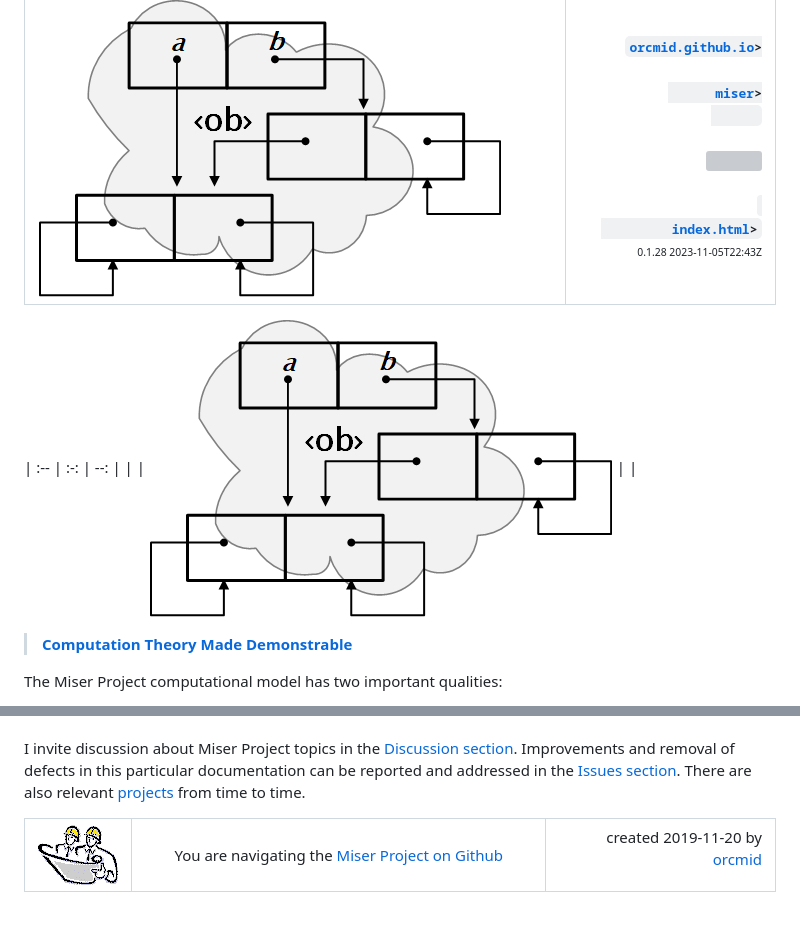
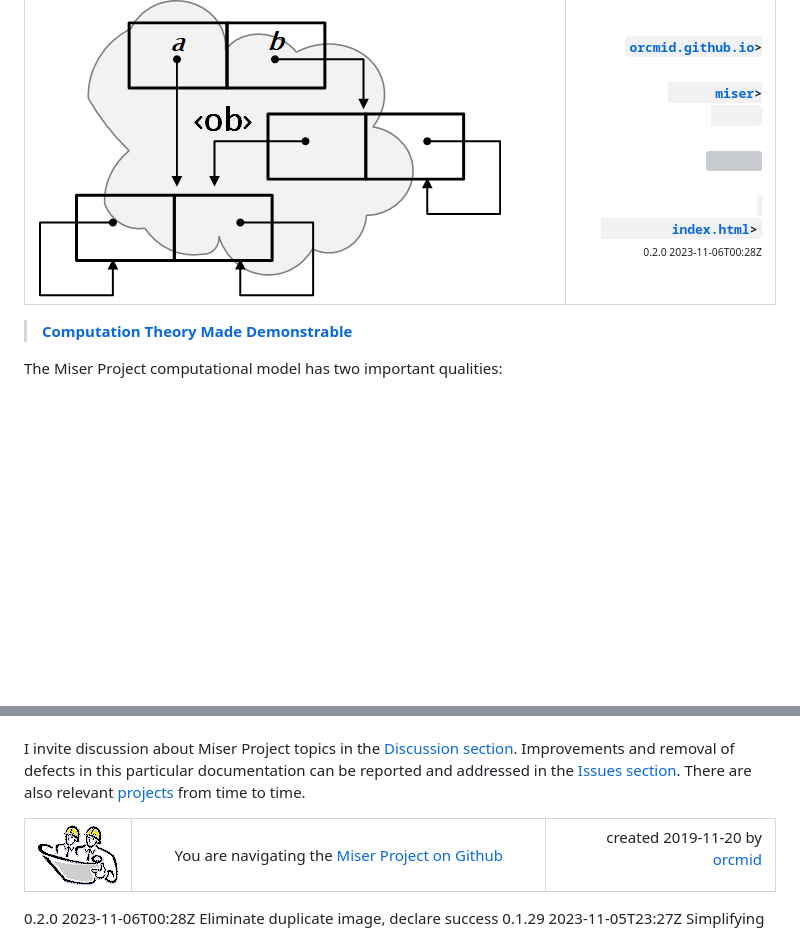
Before and after one commit to orcmid/miser, a Markdown page: docs/index.md, 2 parts joined by grey strips. GitHub-like rendering; blank space fills up the shorter version; grey boxes are pictures that could not be loaded.

Commit message:
0.2.0 index.md Declaring Victory
I have a table layout that works in Markdown, although I don't want many of these to manage manually.

```diff
--- a/docs/index.md
+++ b/docs/index.md
@@ -24,14 +23,11 @@
          <a href="index.html" target="_top">index.html</a>&gt;</code></b>
       <br />
       <small><small>
-        0.1.28 2023-11-05T22:43Z<!-- MAINTAIN THIS MANUALLY -->
+        0.2.0 2023-11-06T00:28Z<!-- MAINTAIN THIS MANUALLY -->
       </small></small>
       </td>
   </tr>
 </table>
-
-| :-- |                         :-:                     | --: |
-|     | ![The Miser Project logo](images/n170601d2.png) |     |
 
 > [**Computation Theory Made Demonstrable**](https://github.com/orcmid/miser)
 
@@ -314,6 +310,7 @@ from time to time.
 </table>
 <!--
 
+  0.2.0  2023-11-06T00:28Z Eliminate duplicate image, declare success
   0.1.29 2023-11-05T23:27Z Simplifying the top banner table
   0.1.28 2023-11-05T22:44Z Umm, still working at it
   0.1.27 2023-11-05T22:06Z Let's try something different
```
Also changed, not shown: other parts of docs/index.md (+1 -2 lines).
